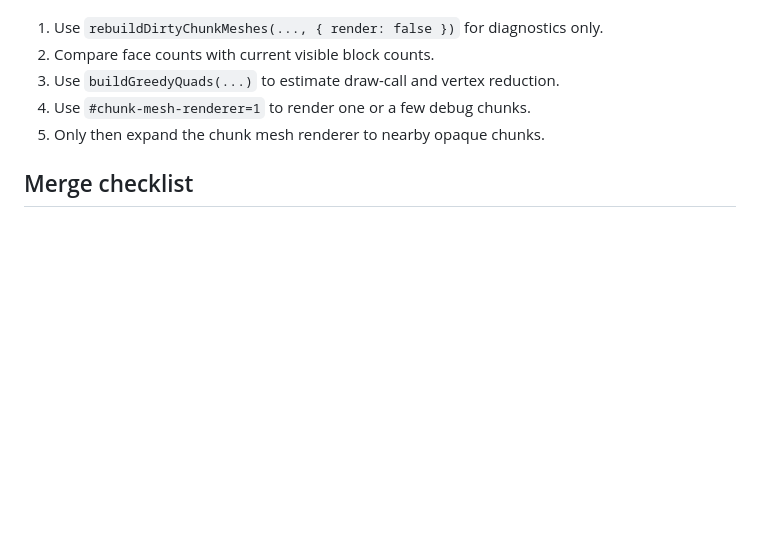
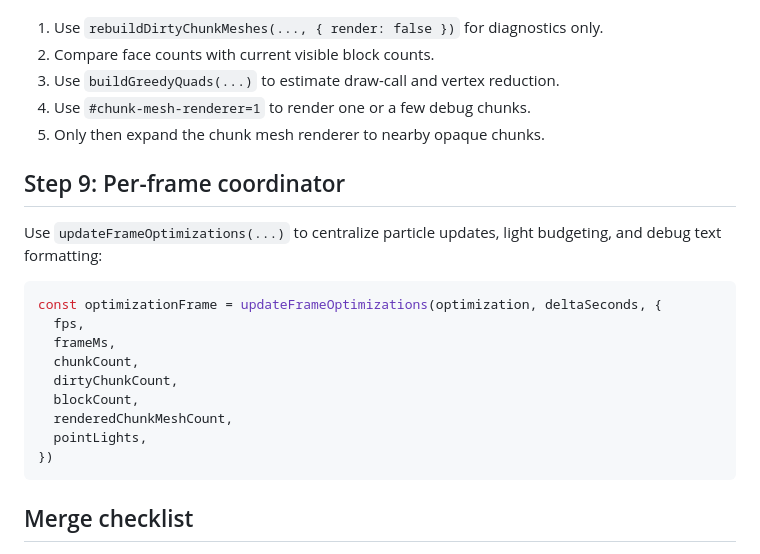
Before and after one commit to Lunora-Gather/astra-voxel-ark, a Markdown page: docs/MAIN_MIGRATION.md, the part around one of its changes. Rendered like a GitHub page; blank space fills up the shorter version.

````diff
--- a/docs/MAIN_MIGRATION.md
+++ b/docs/MAIN_MIGRATION.md
@@ -93,6 +139,22 @@ Migration order:
 4. Use `#chunk-mesh-renderer=1` to render one or a few debug chunks.
 5. Only then expand the chunk mesh renderer to nearby opaque chunks.
 
+## Step 9: Per-frame coordinator
+
+Use `updateFrameOptimizations(...)` to centralize particle updates, light budgeting, and debug text formatting:
+
+```ts
+const optimizationFrame = updateFrameOptimizations(optimization, deltaSeconds, {
+  fps,
+  frameMs,
+  chunkCount,
+  dirtyChunkCount,
+  blockCount,
+  renderedChunkMeshCount,
+  pointLights,
+})
+```
+
 ## Merge checklist
 
 - `npm run typecheck`
````
Also changed, not shown: other parts of docs/MAIN_MIGRATION.md (+49 -3 lines).
